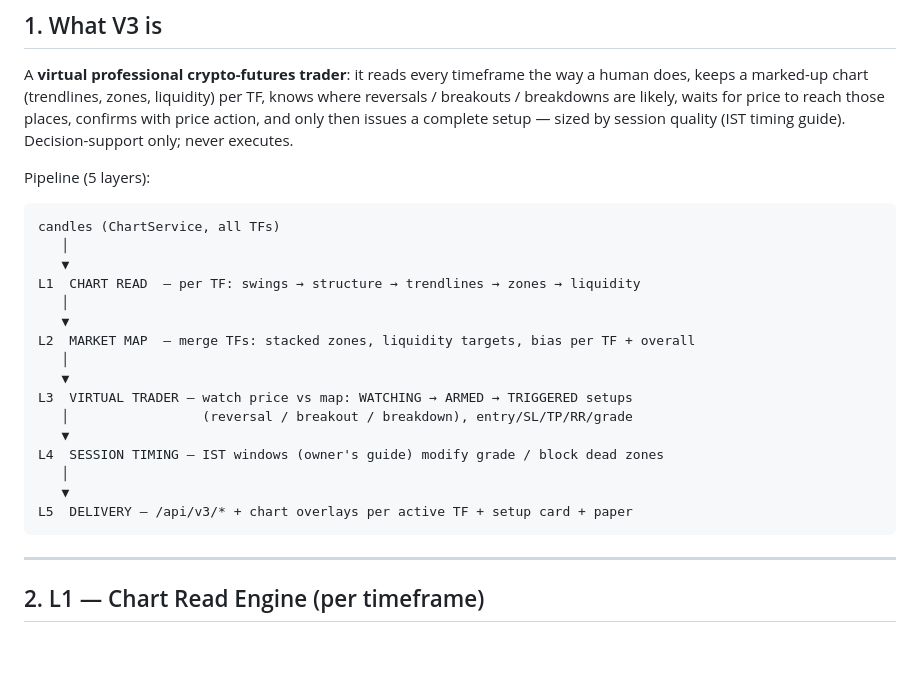
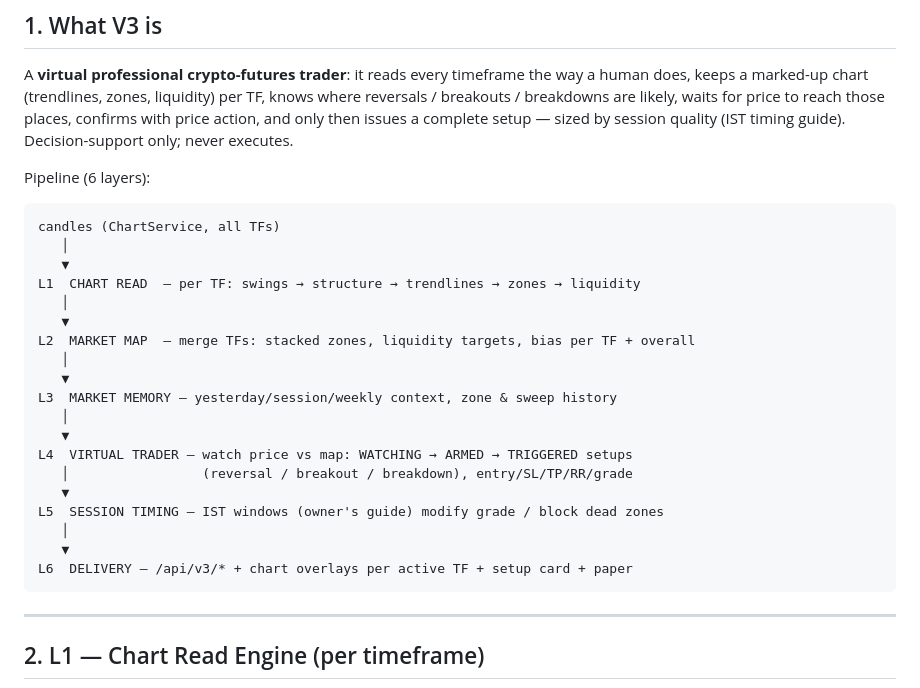
Before and after one commit to gulshantomar1493-cmyk/Scalper, a Markdown page: docs/V3/ARCHITECTURE.md, the part around one of its changes. Rendered like a GitHub page; blank space fills up the shorter version.

````diff
--- a/docs/V3/ARCHITECTURE.md
+++ b/docs/V3/ARCHITECTURE.md
@@ -36,7 +36,7 @@ to reach those places, confirms with price action, and only then issues a
 complete setup — sized by session quality (IST timing guide). Decision-support
 only; never executes.
 
-Pipeline (5 layers):
+Pipeline (6 layers):
 
 ```
 candles (ChartService, all TFs)
@@ -48,13 +48,16 @@ L1  CHART READ  — per TF: swings → structure → trendlines → zones → li
 L2  MARKET MAP  — merge TFs: stacked zones, liquidity targets, bias per TF + overall
    │
    ▼
-L3  VIRTUAL TRADER — watch price vs map: WATCHING → ARMED → TRIGGERED setups
+L3  MARKET MEMORY — yesterday/session/weekly context, zone & sweep history
+   │
+   ▼
+L4  VIRTUAL TRADER — watch price vs map: WATCHING → ARMED → TRIGGERED setups
    │                 (reversal / breakout / breakdown), entry/SL/TP/RR/grade
    ▼
-L4  SESSION TIMING — IST windows (owner's guide) modify grade / block dead zones
+L5  SESSION TIMING — IST windows (owner's guide) modify grade / block dead zones
    │
    ▼
-L5  DELIVERY — /api/v3/* + chart overlays per active TF + setup card + paper
+L6  DELIVERY — /api/v3/* + chart overlays per active TF + setup card + paper
 ```
 
 ---
````
Also changed, not shown: other parts of docs/V3/ARCHITECTURE.md (+98 -15 lines).
